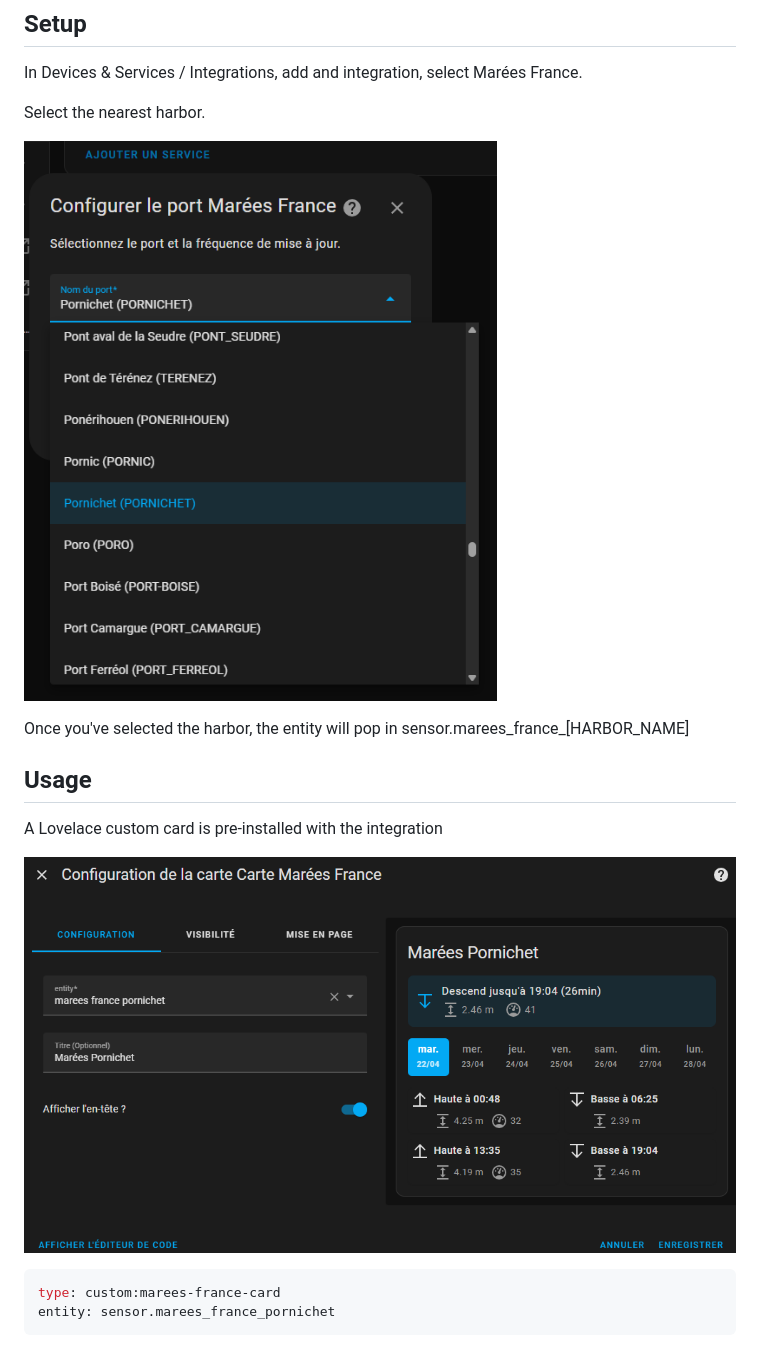
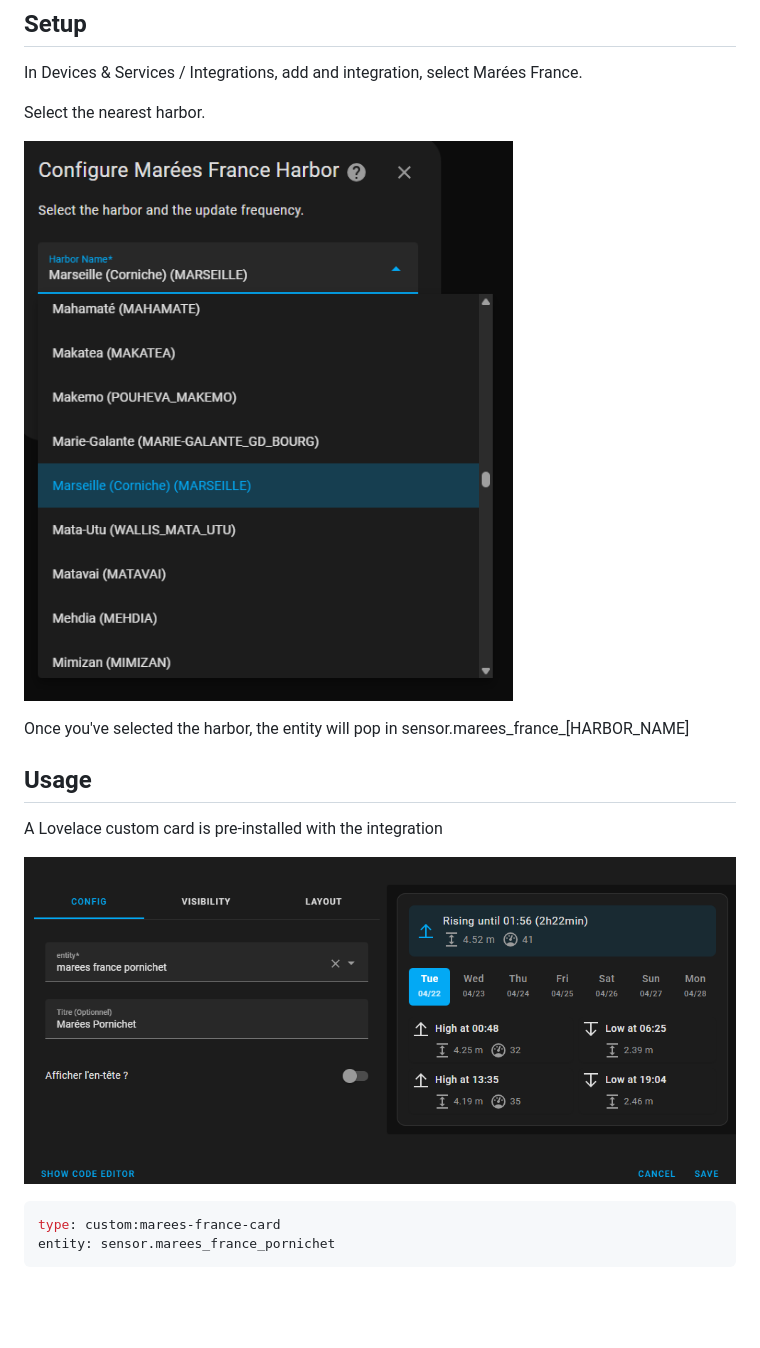
Before and after one commit to KipK/marees_france, a Markdown page: README.md, the part around one of its changes. Drawn GitHub-style; pictures changed too: img/card-editor-en.png (added), img/integration-config-en.png (added); blank space fills up the shorter version.

Commit message:
editor translations

````diff
--- a/README.md
+++ b/README.md
@@ -22,7 +22,7 @@ In Devices & Services / Integrations, add and integration, select Marées France
 
 Select the nearest harbor.
 
-![image info](./img/integration-config.png)
+![image info](./img/integration-config-en.png)
 
 
 Once you've selected the harbor, the entity will pop in sensor.marees_france_[HARBOR_NAME]
@@ -32,7 +32,7 @@ Once you've selected the harbor, the entity will pop in sensor.marees_france_[HA
 
 A Lovelace custom card is pre-installed with the integration
 
-![image info](./img/card-editor.png)
+![image info](./img/card-editor-en.png)
 
 
 ```yaml
````
Also changed, not shown: other parts of README.md (+1 -1 lines), img/card-en.png (added), img/logo.png (added), 6 other files.
